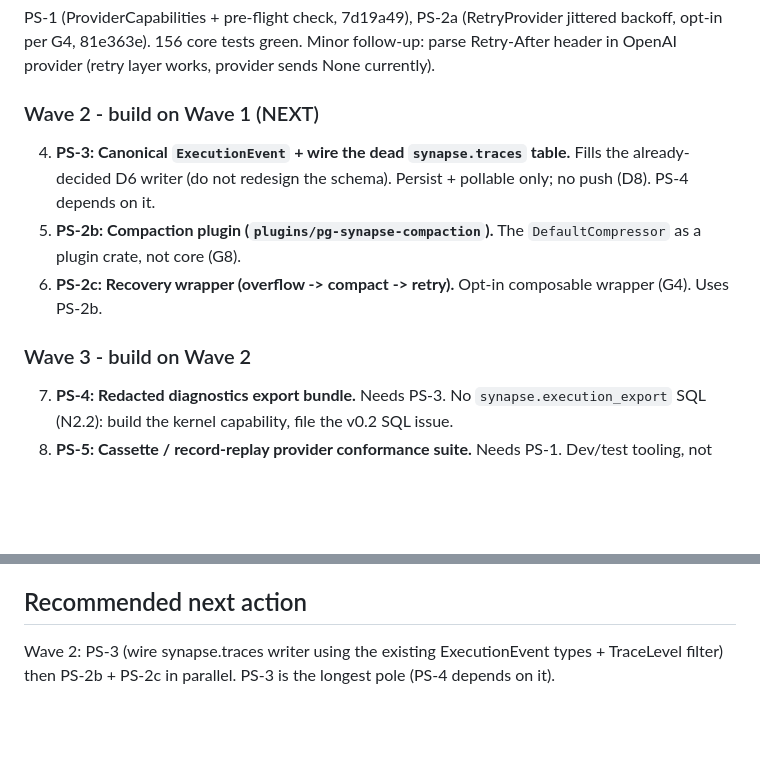
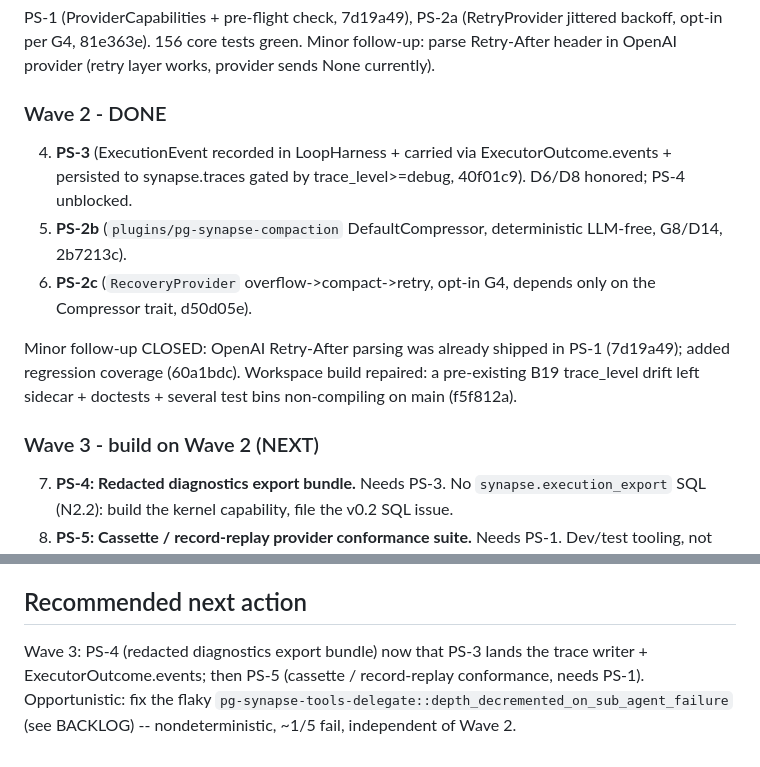
Before and after one commit to yonk-labs/pg-synapse, a Markdown page: docs/MASTER-PLAN.md, 2 parts joined by grey strips. GitHub-like rendering; blank space fills up the shorter version.

Commit message:
docs: mark Wave 2 DONE, advance next to Wave 3, log flaky delegate test
PS-3/PS-2b/PS-2c shipped; Retry-After follow-up closed (already in
PS-1, now tested). Recommended next = Wave 3 (PS-4 unblocked by PS-3).
BACKLOG: new 'Known flaky tests' section for the nondeterministic
delegate depth test surfaced by the B19 build repair.

```diff
--- a/docs/MASTER-PLAN.md
+++ b/docs/MASTER-PLAN.md
@@ -45,17 +45,22 @@ PS-1 (ProviderCapabilities + pre-flight check, 7d19a49), PS-2a
 tests green. Minor follow-up: parse Retry-After header in OpenAI
 provider (retry layer works, provider sends None currently).
 
-### Wave 2 - build on Wave 1 (NEXT)
+### Wave 2 - DONE
 
-4. **PS-3: Canonical `ExecutionEvent` + wire the dead `synapse.traces`
-   table.** Fills the already-decided D6 writer (do not redesign the
-   schema). Persist + pollable only; no push (D8). PS-4 depends on it.
-5. **PS-2b: Compaction plugin (`plugins/pg-synapse-compaction`).** The
-   `DefaultCompressor` as a plugin crate, not core (G8).
-6. **PS-2c: Recovery wrapper (overflow -> compact -> retry).** Opt-in
-   composable wrapper (G4). Uses PS-2b.
+4. **PS-3** (ExecutionEvent recorded in LoopHarness + carried via
+   ExecutorOutcome.events + persisted to synapse.traces gated by
+   trace_level>=debug, 40f01c9). D6/D8 honored; PS-4 unblocked.
+5. **PS-2b** (`plugins/pg-synapse-compaction` DefaultCompressor,
+   deterministic LLM-free, G8/D14, 2b7213c).
+6. **PS-2c** (`RecoveryProvider` overflow->compact->retry, opt-in G4,
+   depends only on the Compressor trait, d50d05e).
 
-### Wave 3 - build on Wave 2
+Minor follow-up CLOSED: OpenAI Retry-After parsing was already shipped
+in PS-1 (7d19a49); added regression coverage (60a1bdc). Workspace
+build repaired: a pre-existing B19 trace_level drift left sidecar +
+doctests + several test bins non-compiling on main (f5f812a).
+
+### Wave 3 - build on Wave 2 (NEXT)
 
 7. **PS-4: Redacted diagnostics export bundle.** Needs PS-3. No
    `synapse.execution_export` SQL (N2.2): build the kernel capability,
@@ -108,6 +113,8 @@ more provider plugins (not value until PS-1/PS-5 make it safe).
 
 ## Recommended next action
 
-Wave 2: PS-3 (wire synapse.traces writer using the existing
-ExecutionEvent types + TraceLevel filter) then PS-2b + PS-2c in
-parallel. PS-3 is the longest pole (PS-4 depends on it).
+Wave 3: PS-4 (redacted diagnostics export bundle) now that PS-3 lands
+the trace writer + ExecutorOutcome.events; then PS-5 (cassette /
+record-replay conformance, needs PS-1). Opportunistic: fix the flaky
+`pg-synapse-tools-delegate::depth_decremented_on_sub_agent_failure`
+(see BACKLOG) -- nondeterministic, ~1/5 fail, independent of Wave 2.
```
Also changed, not shown: docs/BACKLOG.md (+6 -0 lines).
